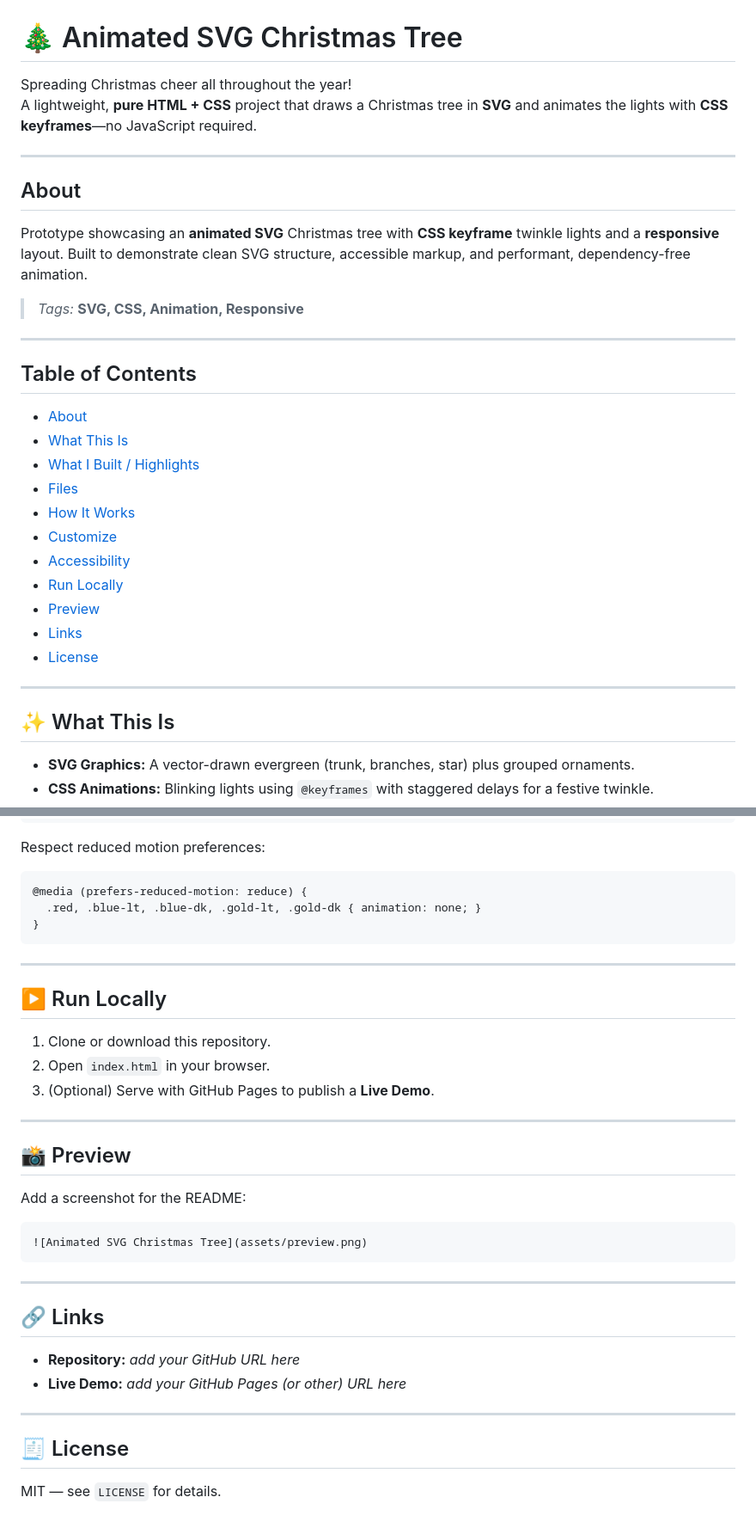
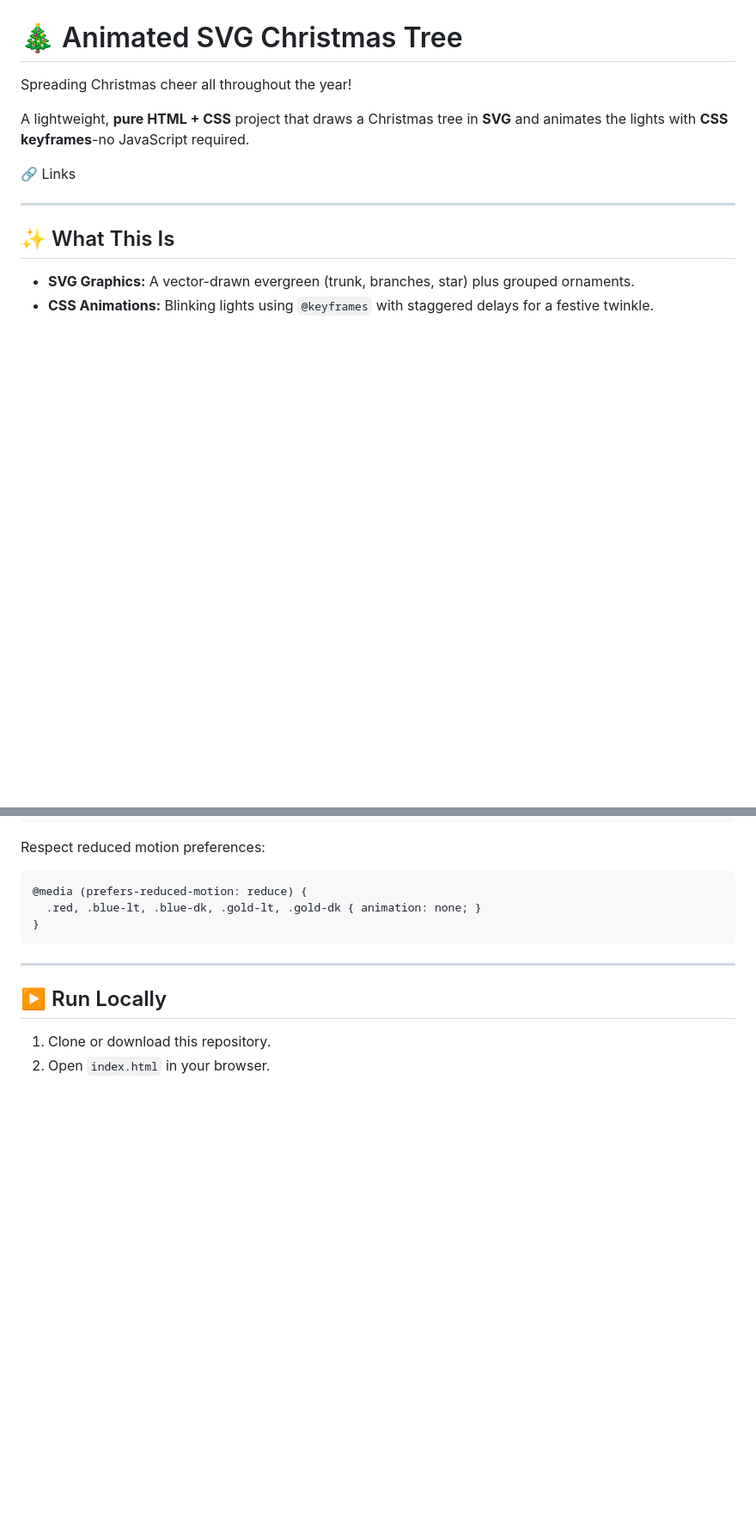
Before and after one commit to jillmpla/christmas_tree, a Markdown page: README.md, 2 parts joined by grey strips. Shown: that part at 86% size. GitHub-like rendering; blank space fills up the shorter version.

````diff
--- a/README.md
+++ b/README.md
@@ -1,29 +1,10 @@
 # 🎄 Animated SVG Christmas Tree
 
 Spreading Christmas cheer all throughout the year!
-A lightweight, **pure HTML + CSS** project that draws a Christmas tree in **SVG** and animates the lights with **CSS keyframes**—no JavaScript required.
 
----
+A lightweight, **pure HTML + CSS** project that draws a Christmas tree in **SVG** and animates the lights with **CSS keyframes**-no JavaScript required.
 
-## About
-Prototype showcasing an **animated SVG** Christmas tree with **CSS keyframe** twinkle lights and a **responsive** layout. Built to demonstrate clean SVG structure, accessible markup, and performant, dependency-free animation.
-
-> _Tags:_ **SVG, CSS, Animation, Responsive**
-
----
-
-## Table of Contents
-- [About](#about)
-- [What This Is](#what-this-is)
-- [What I Built / Highlights](#what-i-built--highlights)
-- [Files](#files)
-- [How It Works](#how-it-works)
-- [Customize](#customize)
-- [Accessibility](#accessibility)
-- [Run Locally](#run-locally)
-- [Preview](#preview)
-- [Links](#links)
-- [License](#license)
+🔗 Links
 
 ---
 
@@ -119,23 +90,3 @@ Respect reduced motion preferences:
 ## ▶️ Run Locally
 1. Clone or download this repository.
 2. Open `index.html` in your browser.
-3. (Optional) Serve with GitHub Pages to publish a **Live Demo**.
-
----
-
-## 📸 Preview
-Add a screenshot for the README:
-```markdown
-![Animated SVG Christmas Tree](assets/preview.png)
-```
-
----
-
-## 🔗 Links
-- **Repository:** _add your GitHub URL here_
-- **Live Demo:** _add your GitHub Pages (or other) URL here_
-
----
-
-## 🧾 License
-MIT — see `LICENSE` for details.
````
Also changed, not shown: other parts of README.md (+1 -11 lines).
